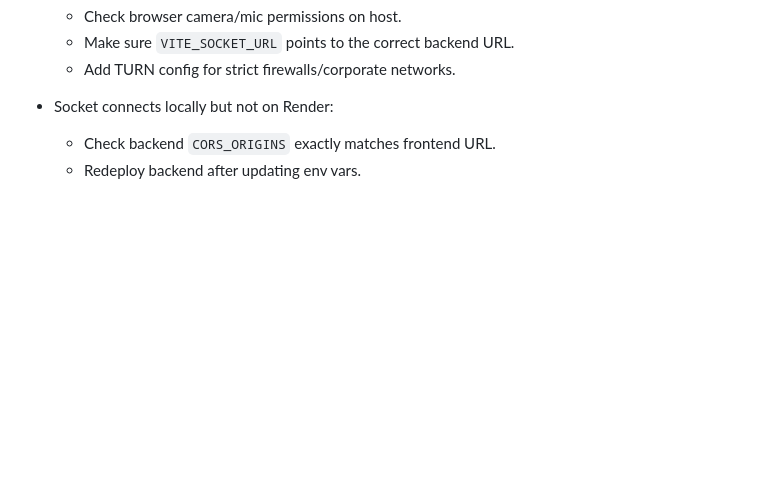
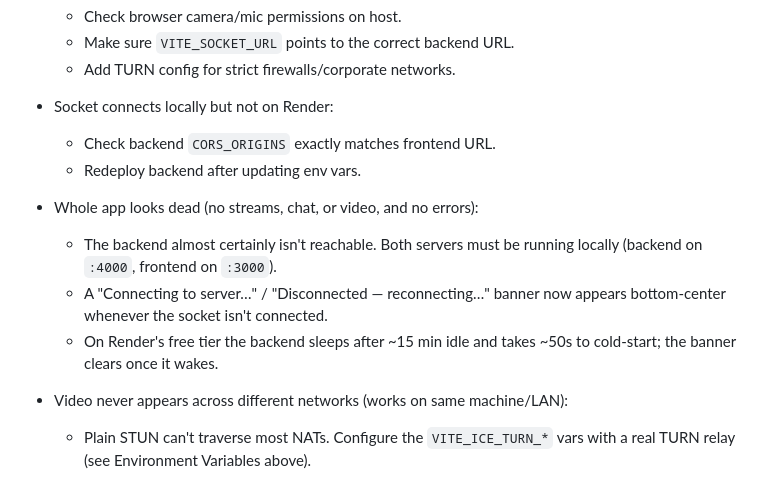
Before and after one commit to milliondreamsblog/Live_Ecom, a Markdown page: README.md, the part around the change. Drawn GitHub-style; blank space fills up the shorter version.

Commit message:
docs: troubleshoot dead-app and cross-network video cases
Document that an inert app means the backend is unreachable (both servers
must run; Render free tier cold-starts ~50s), reference the new connection
banner, and call out that cross-network video requires a TURN relay.

Co-Authored-By: Claude Opus 4.8 (1M context) <noreply@anthropic.com>

```diff
--- a/README.md
+++ b/README.md
@@ -128,3 +128,15 @@ This repo already includes `render.yaml`.
 - Socket connects locally but not on Render:
   - Check backend `CORS_ORIGINS` exactly matches frontend URL.
   - Redeploy backend after updating env vars.
+
+- Whole app looks dead (no streams, chat, or video, and no errors):
+  - The backend almost certainly isn't reachable. Both servers must be
+    running locally (backend on `:4000`, frontend on `:3000`).
+  - A "Connecting to server…" / "Disconnected — reconnecting…" banner now
+    appears bottom-center whenever the socket isn't connected.
+  - On Render's free tier the backend sleeps after ~15 min idle and takes
+    ~50s to cold-start; the banner clears once it wakes.
+
+- Video never appears across different networks (works on same machine/LAN):
+  - Plain STUN can't traverse most NATs. Configure the `VITE_ICE_TURN_*`
+    vars with a real TURN relay (see Environment Variables above).
```
